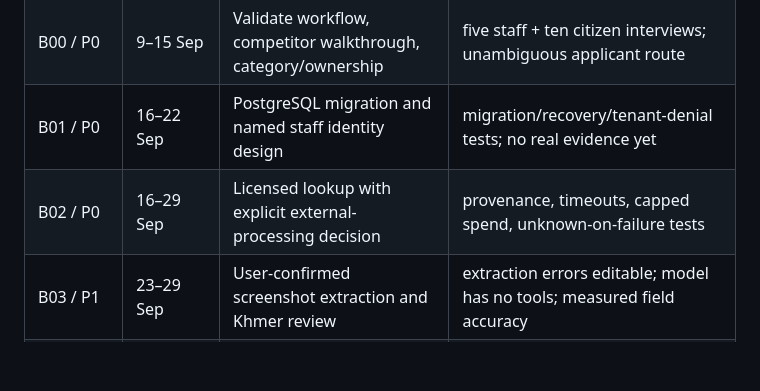
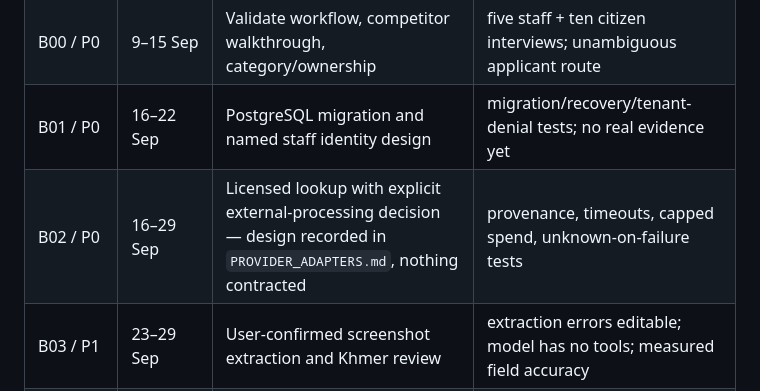
Before and after one commit to roosvelttetaing123-byte/Trust-KH, a Markdown page: docs/BUILD_BACKLOG.md, the part around the change. GitHub-like rendering; blank space fills up the shorter version.

```diff
--- a/docs/BUILD_BACKLOG.md
+++ b/docs/BUILD_BACKLOG.md
@@ -7,7 +7,7 @@ Planned capacity: approximately 18–22 focused founder hours/week; adjust after
 | F00 / done locally | 9 Sep | Import starter, capability manifest, interface, documentation | local regression tests; recorded validation limits |
 | B00 / P0 | 9–15 Sep | Validate workflow, competitor walkthrough, category/ownership | five staff + ten citizen interviews; unambiguous applicant route |
 | B01 / P0 | 16–22 Sep | PostgreSQL migration and named staff identity design | migration/recovery/tenant-denial tests; no real evidence yet |
-| B02 / P0 | 16–29 Sep | Licensed lookup with explicit external-processing decision | provenance, timeouts, capped spend, unknown-on-failure tests |
+| B02 / P0 | 16–29 Sep | Licensed lookup with explicit external-processing decision — design recorded in `PROVIDER_ADAPTERS.md`, nothing contracted | provenance, timeouts, capped spend, unknown-on-failure tests |
 | B03 / P1 | 23–29 Sep | User-confirmed screenshot extraction and Khmer review | extraction errors editable; model has no tools; measured field accuracy |
 | B04 / P0 | 30 Sep–6 Oct | Consent, retention, withdrawal, exports and audit hardening | cross-tenant export denied; purge/restore proven; privacy review |
 | B05 / P1 | 30 Sep–6 Oct | KHQR compatibility evaluation | official spec test corpus; unsupported vs invalid separated; no owner claim |
```
Also changed, not shown: docs/PROVIDER_ADAPTERS.md (added, +146 -0 lines).
